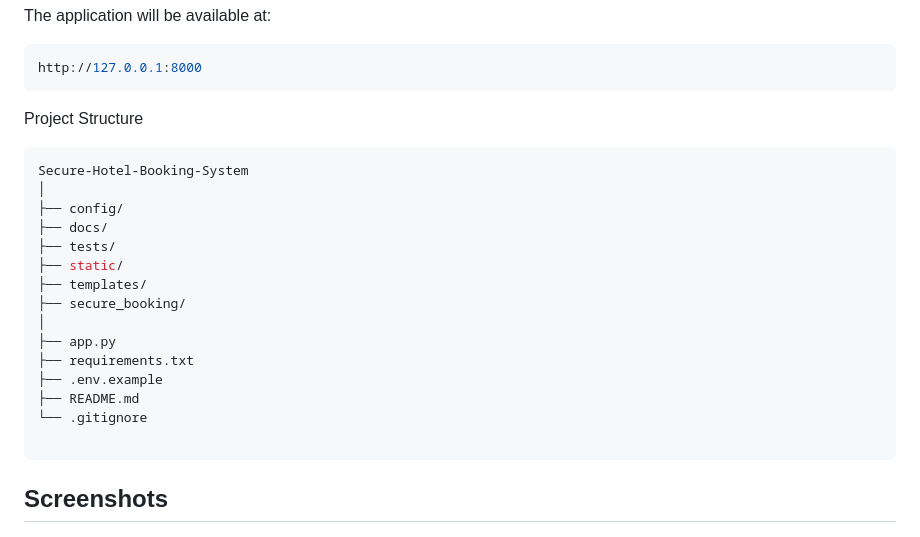
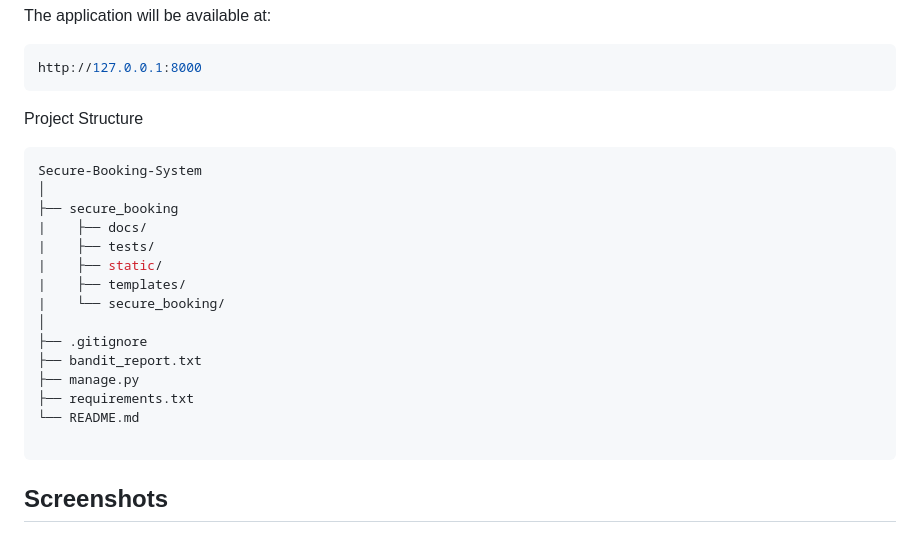
Before and after one commit to arifshafira/secure-booking-system, a Markdown page: README.md, the part around the change. GitHub-like rendering.

````diff
--- a/README.md
+++ b/README.md
@@ -143,20 +143,20 @@ http://127.0.0.1:8000
 ```
 Project Structure
 ```bash
-Secure-Hotel-Booking-System
+Secure-Booking-System
 │
-├── config/
-├── docs/
-├── tests/
-├── static/
-├── templates/
-├── secure_booking/
+├── secure_booking
+|    ├── docs/
+|    ├── tests/
+|    ├── static/
+|    ├── templates/
+|    └── secure_booking/
 │
-├── app.py
+├── .gitignore
+├── bandit_report.txt
+├── manage.py
 ├── requirements.txt
-├── .env.example
-├── README.md
-└── .gitignore
+└── README.md
 
 ```
 ## Screenshots
````
